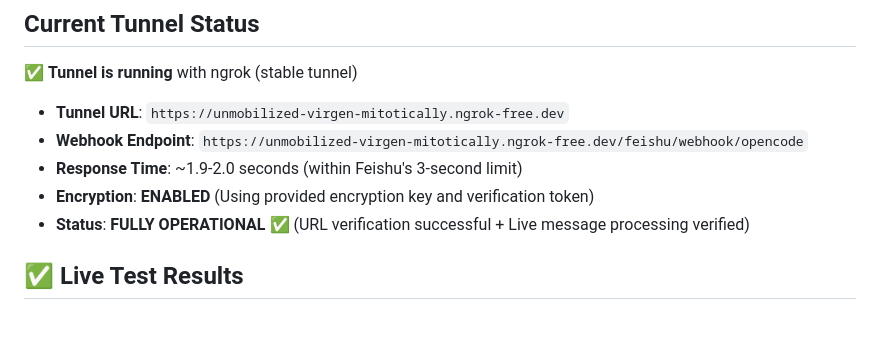
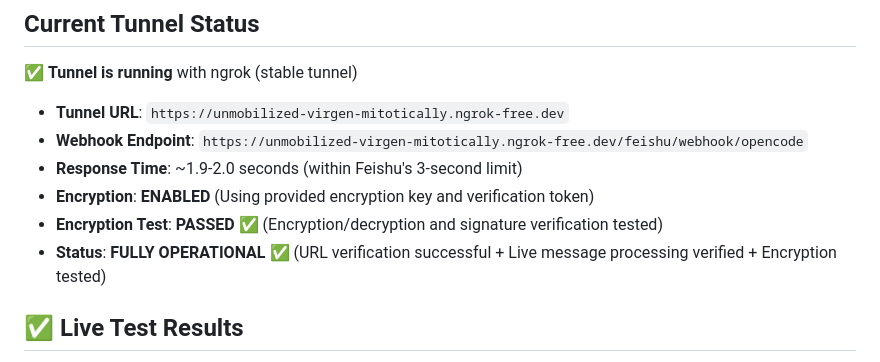
Before and after one commit to abdrsl/vibebridge, a Markdown page: docs/FEISHU_SETUP.md, the part around the change. Rendered like a GitHub page; blank space fills up the shorter version.

Commit message:
添加加密测试通过状态到文档
- 确认加密功能测试通过
- 更新系统状态为完全支持加密

```diff
--- a/docs/FEISHU_SETUP.md
+++ b/docs/FEISHU_SETUP.md
@@ -8,7 +8,8 @@
 - **Webhook Endpoint**: `https://unmobilized-virgen-mitotically.ngrok-free.dev/feishu/webhook/opencode`
 - **Response Time**: ~1.9-2.0 seconds (within Feishu's 3-second limit)
 - **Encryption**: **ENABLED** (Using provided encryption key and verification token)
-- **Status**: **FULLY OPERATIONAL** ✅ (URL verification successful + Live message processing verified)
+- **Encryption Test**: **PASSED** ✅ (Encryption/decryption and signature verification tested)
+- **Status**: **FULLY OPERATIONAL** ✅ (URL verification successful + Live message processing verified + Encryption tested)
 
 ## ✅ Live Test Results
 
```
